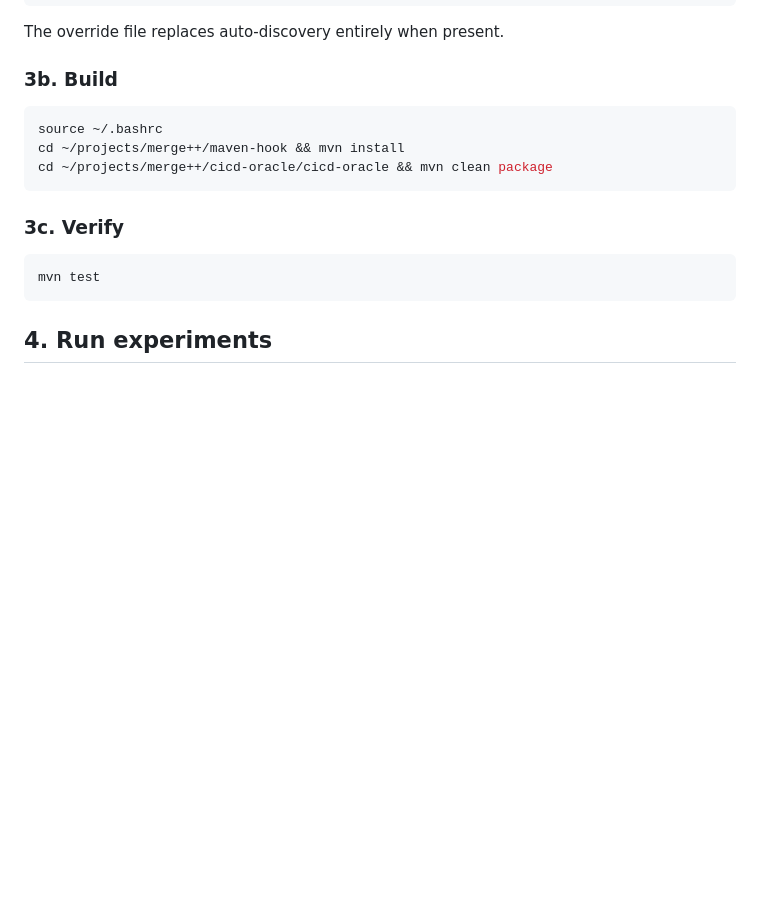
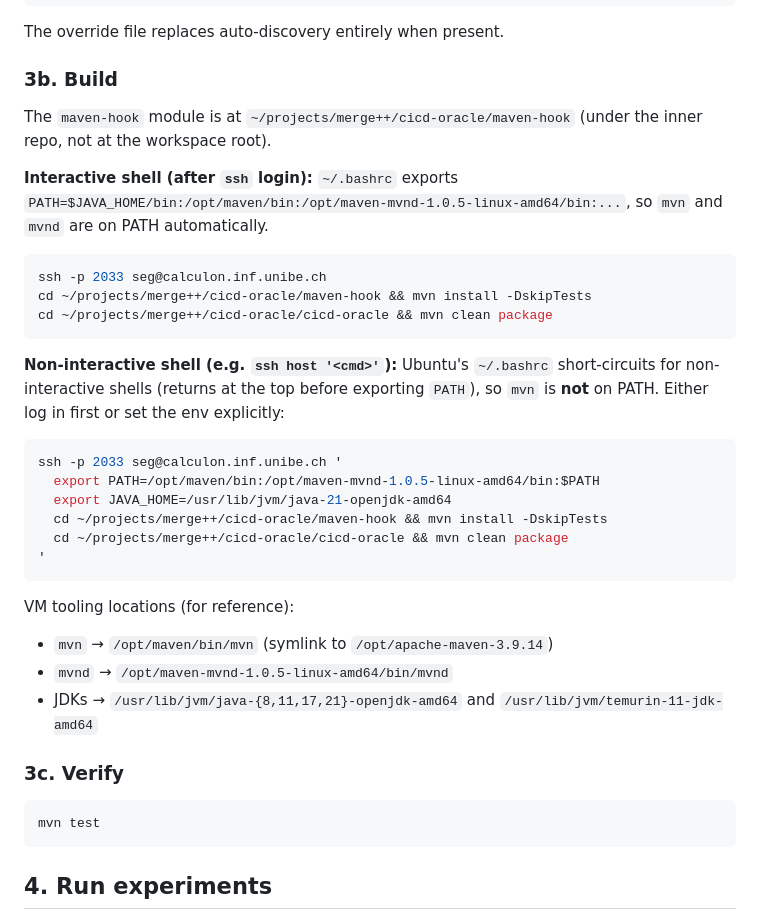
Before and after one commit to lanpirot/cicd-oracle, a Markdown page: scripts/VM_SETUP.md, the part around one of its changes. GitHub-like rendering; blank space fills up the shorter version.

````diff
--- a/scripts/VM_SETUP.md
+++ b/scripts/VM_SETUP.md
@@ -50,11 +50,37 @@ The override file replaces auto-discovery entirely when present.
 
 ### 3b. Build
 
+The `maven-hook` module is at `~/projects/merge++/cicd-oracle/maven-hook` (under
+the inner repo, not at the workspace root).
+
+**Interactive shell (after `ssh` login):** `~/.bashrc` exports
+`PATH=$JAVA_HOME/bin:/opt/maven/bin:/opt/maven-mvnd-1.0.5-linux-amd64/bin:...`,
+so `mvn` and `mvnd` are on PATH automatically.
+
 ```bash
-source ~/.bashrc
-cd ~/projects/merge++/maven-hook && mvn install
+ssh -p 2033 seg@calculon.inf.unibe.ch
+cd ~/projects/merge++/cicd-oracle/maven-hook && mvn install -DskipTests
 cd ~/projects/merge++/cicd-oracle/cicd-oracle && mvn clean package
 ```
+
+**Non-interactive shell (e.g. `ssh host '<cmd>'`):** Ubuntu's `~/.bashrc`
+short-circuits for non-interactive shells (returns at the top before exporting
+`PATH`), so `mvn` is **not** on PATH. Either log in first or set the env
+explicitly:
+
+```bash
+ssh -p 2033 seg@calculon.inf.unibe.ch '
+  export PATH=/opt/maven/bin:/opt/maven-mvnd-1.0.5-linux-amd64/bin:$PATH
+  export JAVA_HOME=/usr/lib/jvm/java-21-openjdk-amd64
+  cd ~/projects/merge++/cicd-oracle/maven-hook && mvn install -DskipTests
+  cd ~/projects/merge++/cicd-oracle/cicd-oracle && mvn clean package
+'
+```
+
+VM tooling locations (for reference):
+- `mvn`  → `/opt/maven/bin/mvn` (symlink to `/opt/apache-maven-3.9.14`)
+- `mvnd` → `/opt/maven-mvnd-1.0.5-linux-amd64/bin/mvnd`
+- JDKs   → `/usr/lib/jvm/java-{8,11,17,21}-openjdk-amd64` and `/usr/lib/jvm/temurin-11-jdk-amd64`
 
 ### 3c. Verify
 
````
Also changed, not shown: other parts of scripts/VM_SETUP.md (+61 -9 lines).
